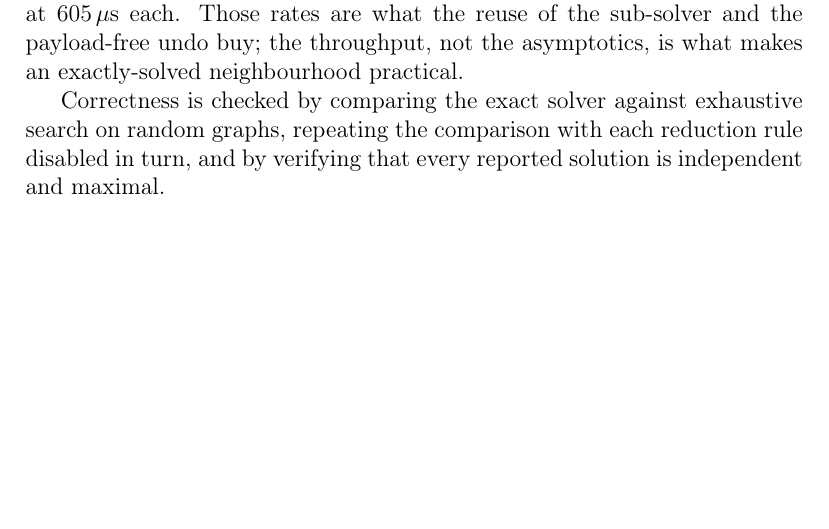
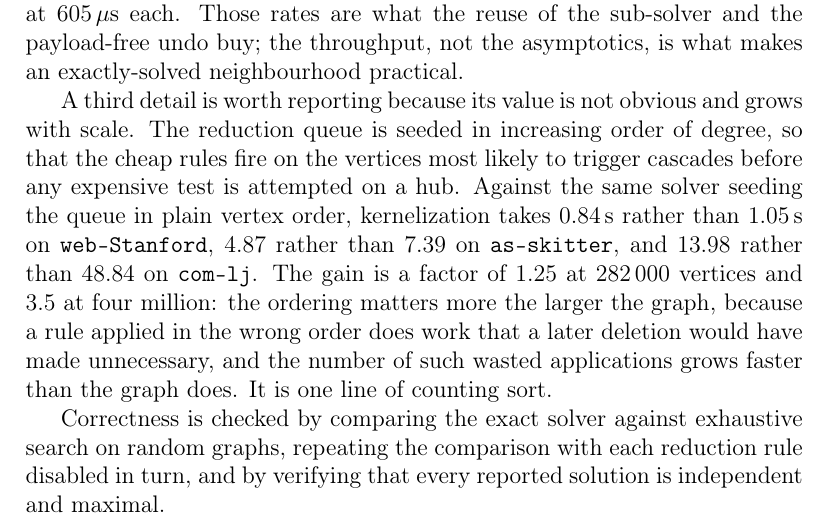
Before and after one commit to vinhqdang/max_independence_set, a LaTeX paper (paper/main.tex): part of page 11 of 42 before the commit and part of page 11 of 43 after it, cut so that both start at the same text, the shorter picture padded with empty space. Compiled offline with pdfLaTeX.

Commit message:
Report what the degree-ordered reduction queue is worth
The queue is seeded in increasing order of degree so the cheap rules fire on the
vertices most likely to cascade before an expensive test is tried on a hub. The
paper asserted the ordering without saying what it buys, so it was measured
against the same solver seeding the queue in plain vertex order: kernelization
takes 0.84s rather than 1.05 on web-Stanford, 4.87 rather than 7.39 on
as-skitter, and 13.98 rather than 48.84 on com-lj.

The interesting part is that the factor grows with the graph, from 1.25 at
282000 vertices to 3.5 at four million, which is worth more to a reader than a
single ratio would be.

```diff
--- a/paper/main.tex
+++ b/paper/main.tex
@@ -505,6 +505,18 @@ every $543$\,$\mu$s. On \texttt{web-Stanford} the corresponding figures are
 $0.69$\,s, $0.03$\,s and 96\,842 moves at $605$\,$\mu$s each. Those rates are
 what the reuse of the sub-solver and the payload-free undo buy; the throughput,
 not the asymptotics, is what makes an exactly-solved neighbourhood practical.
+
+A third detail is worth reporting because its value is not obvious and grows
+with scale. The reduction queue is seeded in increasing order of degree, so that
+the cheap rules fire on the vertices most likely to trigger cascades before any
+expensive test is attempted on a hub. Against the same solver seeding the queue
+in plain vertex order, kernelization takes $0.84$\,s rather than $1.05$\,s on
+\texttt{web-Stanford}, $4.87$ rather than $7.39$ on \texttt{as-skitter}, and
+$13.98$ rather than $48.84$ on \texttt{com-lj}. The gain is a factor of $1.25$ at
+282\,000 vertices and $3.5$ at four million: the ordering matters more the larger
+the graph, because a rule applied in the wrong order does work that a later
+deletion would have made unnecessary, and the number of such wasted applications
+grows faster than the graph does. It is one line of counting sort.
 
 Correctness is checked by comparing the exact solver against exhaustive search on
 random graphs, repeating the comparison with each reduction rule disabled in
```
